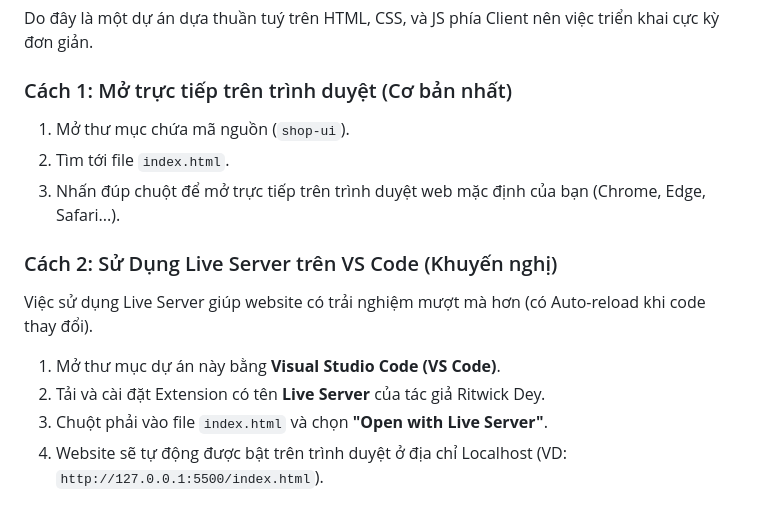
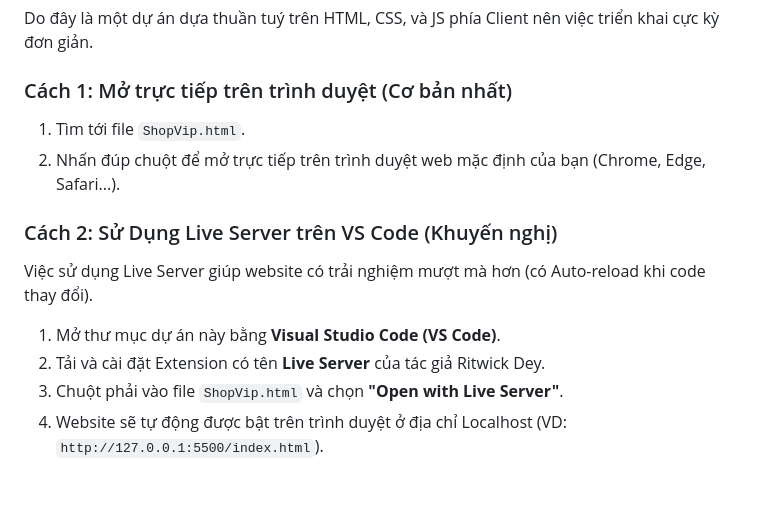
Before and after one commit to Duytrn1711/nhom9, a Markdown page: README.md, the part around the change. Rendered like a GitHub page.

```diff
--- a/README.md
+++ b/README.md
@@ -26,15 +26,14 @@ Giao diện được thiết kế để dễ dàng tuỳ chỉnh hoặc tích h
 Do đây là một dự án dựa thuần tuý trên HTML, CSS, và JS phía Client nên việc triển khai cực kỳ đơn giản.
 
 ### Cách 1: Mở trực tiếp trên trình duyệt (Cơ bản nhất)
-1. Mở thư mục chứa mã nguồn (`shop-ui`).
-2. Tìm tới file `index.html`.
-3. Nhấn đúp chuột để mở trực tiếp trên trình duyệt web mặc định của bạn (Chrome, Edge, Safari...).
+1. Tìm tới file `ShopVip.html`.
+2. Nhấn đúp chuột để mở trực tiếp trên trình duyệt web mặc định của bạn (Chrome, Edge, Safari...).
 
 ### Cách 2: Sử Dụng Live Server trên VS Code (Khuyến nghị)
 Việc sử dụng Live Server giúp website có trải nghiệm mượt mà hơn (có Auto-reload khi code thay đổi).
 1. Mở thư mục dự án này bằng **Visual Studio Code (VS Code)**.
 2. Tải và cài đặt Extension có tên **Live Server** của tác giả Ritwick Dey.
-3. Chuột phải vào file `index.html` và chọn **"Open with Live Server"**.
+3. Chuột phải vào file `ShopVip.html` và chọn **"Open with Live Server"**.
 4. Website sẽ tự động được bật trên trình duyệt ở địa chỉ Localhost (VD: `http://127.0.0.1:5500/index.html`).
 
 ### Các Tính Năng Có Thể Trải Nghiệm Trên Web
```
